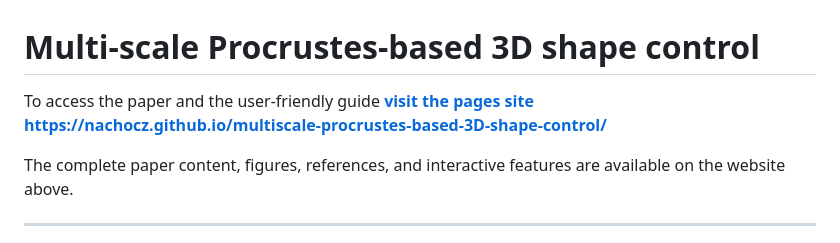
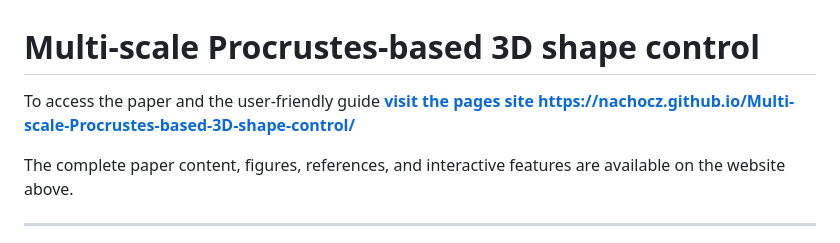
Before and after one commit to nachocz/Multi-scale-Procrustes-based-3D-shape-control, a Markdown page: README.md, the part around the change. Rendered like a GitHub page.

Commit message:
Fix link to the pages site in README.md

```diff
--- a/README.md
+++ b/README.md
@@ -1,6 +1,6 @@
 # Multi-scale Procrustes-based 3D shape control
 
-To access the paper and the user-friendly guide **[visit the pages site https://nachocz.github.io/multiscale-procrustes-based-3D-shape-control/](https://nachocz.github.io/multiscale-procrustes-based-3D-shape-control/)**
+To access the paper and the user-friendly guide **[visit the pages site https://nachocz.github.io/Multi-scale-Procrustes-based-3D-shape-control/](https://nachocz.github.io/Multi-scale-Procrustes-based-3D-shape-control/)**
 
 The complete paper content, figures, references, and interactive features are available on the website above.
 
```
